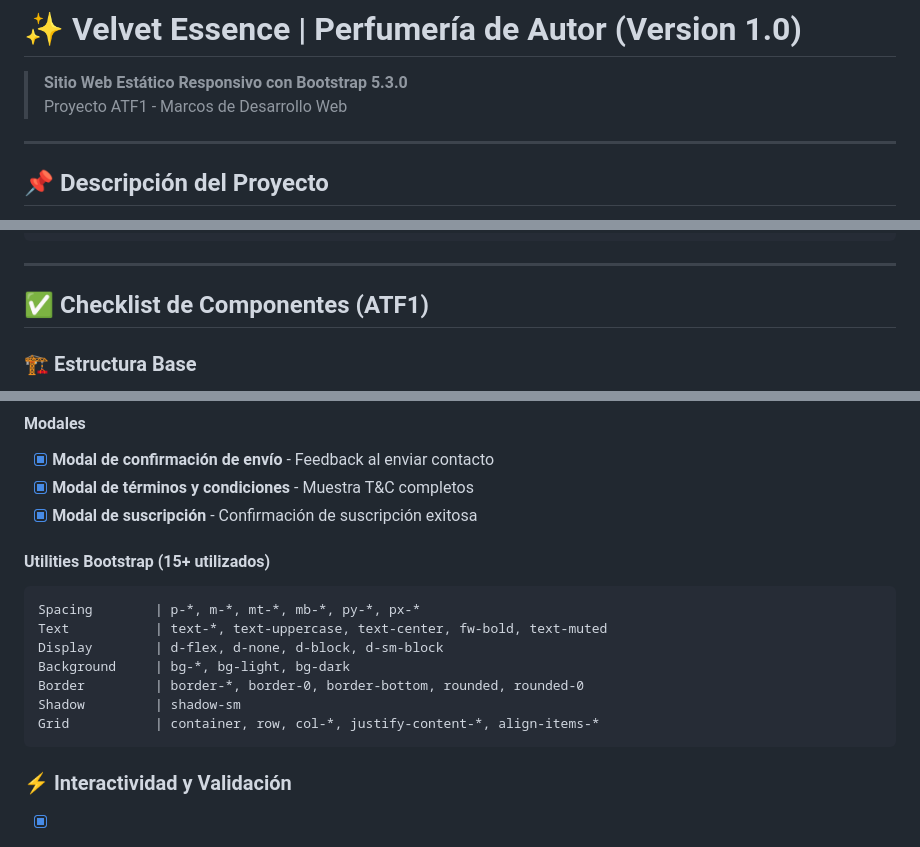
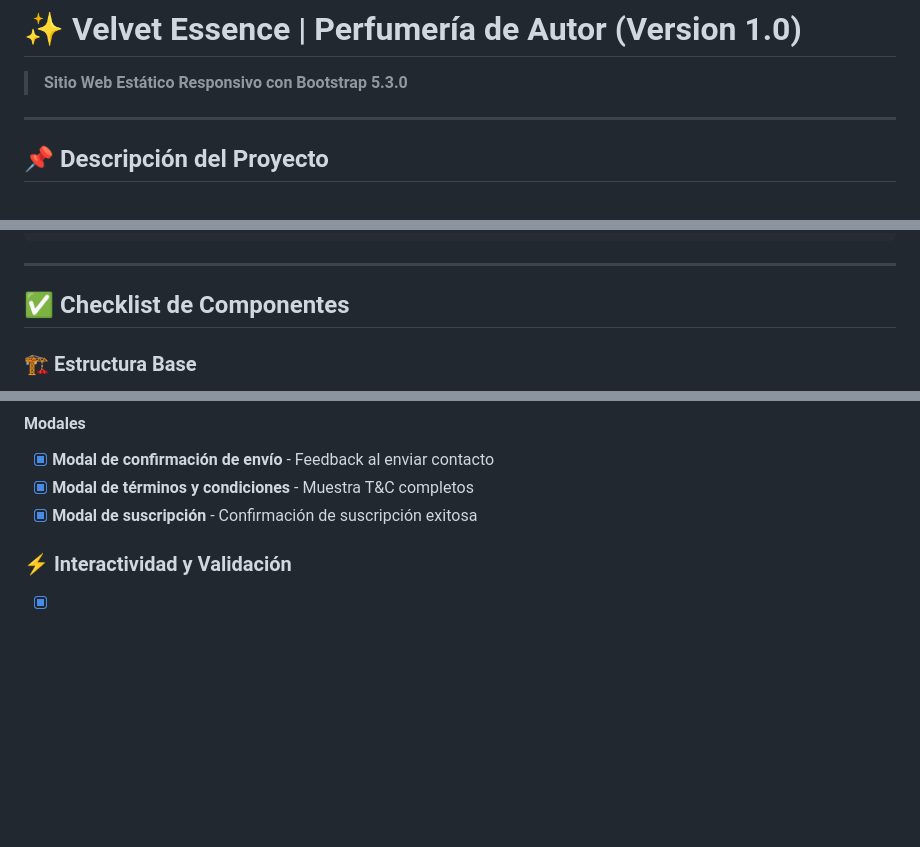
Before and after one commit to Leandr0mar/Pagina-Web-Perfumeria-Velvet-Essence, a Markdown page: README.md, 3 parts joined by grey strips. Drawn GitHub-style; blank space fills up the shorter version.

````diff
--- a/README.md
+++ b/README.md
@@ -1,7 +1,6 @@
 # ✨ Velvet Essence | Perfumería de Autor (Version 1.0)
 
 > **Sitio Web Estático Responsivo con Bootstrap 5.3.0**
-> Proyecto ATF1 - Marcos de Desarrollo Web
 
 ---
 
@@ -40,7 +39,7 @@
 
 ---
 
-## ✅ Checklist de Componentes (ATF1)
+## ✅ Checklist de Componentes
 
 ### 🏗️ Estructura Base
 
@@ -94,17 +93,6 @@
 - [x] **Modal de confirmación de envío** - Feedback al enviar contacto
 - [x] **Modal de términos y condiciones** - Muestra T&C completos
 - [x] **Modal de suscripción** - Confirmación de suscripción exitosa
-
-#### Utilities Bootstrap (15+ utilizados)
-```
-Spacing        | p-*, m-*, mt-*, mb-*, py-*, px-*
-Text           | text-*, text-uppercase, text-center, fw-bold, text-muted
-Display        | d-flex, d-none, d-block, d-sm-block
-Background     | bg-*, bg-light, bg-dark
-Border         | border-*, border-0, border-bottom, rounded, rounded-0
-Shadow         | shadow-sm
-Grid           | container, row, col-*, justify-content-*, align-items-*
-```
 
 ### ⚡ Interactividad y Validación
 
````
